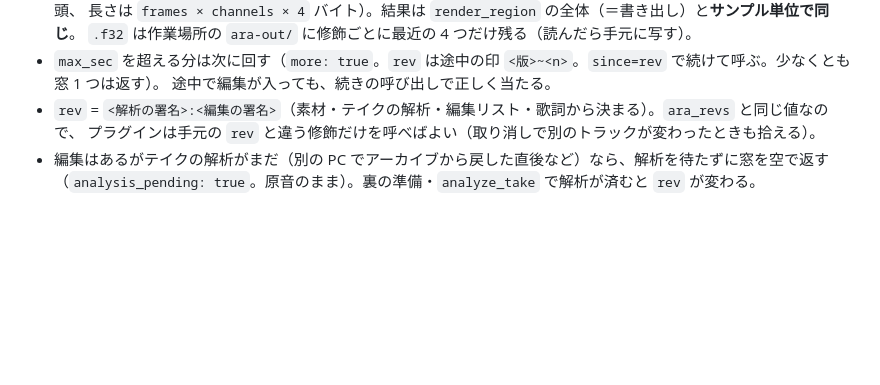
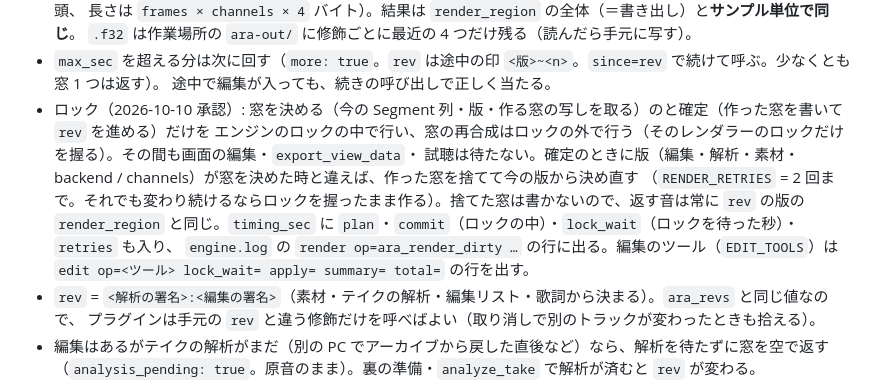
Before and after one commit to tekalu1/gliss, a Markdown page: engine/docs/MCP.md, the part around the change. Drawn GitHub-style; blank space fills up the shorter version.

```diff
--- a/engine/docs/MCP.md
+++ b/engine/docs/MCP.md
@@ -1303,6 +1303,12 @@ DAW のプラグイン（C++）がエンジンを子プロセスで 1 本起動
   `.f32` は作業場所の `ara-out/` に修飾ごとに最近の 4 つだけ残る（読んだら手元に写す）。
 - `max_sec` を超える分は次に回す（`more: true`。`rev` は途中の印 `<版>~<n>`。`since=rev` で続けて呼ぶ。少なくとも窓 1 つは返す）。
   途中で編集が入っても、続きの呼び出しで正しく当たる。
+- ロック（2026-10-10 承認）: 窓を決める（今の Segment 列・版・作る窓の写しを取る）のと確定（作った窓を書いて `rev` を進める）だけを
+  エンジンのロックの中で行い、窓の再合成はロックの外で行う（そのレンダラーのロックだけを握る）。その間も画面の編集・`export_view_data`・
+  試聴は待たない。確定のときに版（編集・解析・素材・backend / channels）が窓を決めた時と違えば、作った窓を捨てて今の版から決め直す
+  （`RENDER_RETRIES` = 2 回まで。それでも変わり続けるならロックを握ったまま作る）。捨てた窓は書かないので、返す音は常に `rev` の版の
+  `render_region` と同じ。`timing_sec` に `plan`・`commit`（ロックの中）・`lock_wait`（ロックを待った秒）・`retries` も入り、
+  `engine.log` の `render op=ara_render_dirty …` の行に出る。編集のツール（`EDIT_TOOLS`）は `edit op=<ツール> lock_wait= apply= summary= total=` の行を出す。
 - `rev` = `<解析の署名>:<編集の署名>`（素材・テイクの解析・編集リスト・歌詞から決まる）。`ara_revs` と同じ値なので、
   プラグインは手元の `rev` と違う修飾だけを呼べばよい（取り消しで別のトラックが変わったときも拾える）。
 - 編集はあるがテイクの解析がまだ（別の PC でアーカイブから戻した直後など）なら、解析を待たずに窓を空で返す
```
Also changed, not shown: docs/ara-plugin.md (+22 -3 lines).
